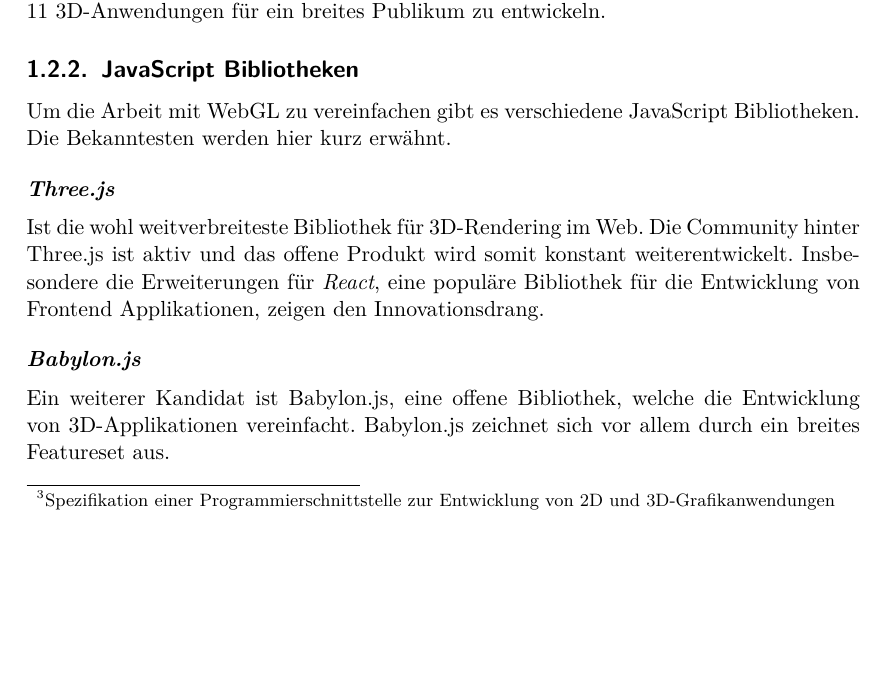
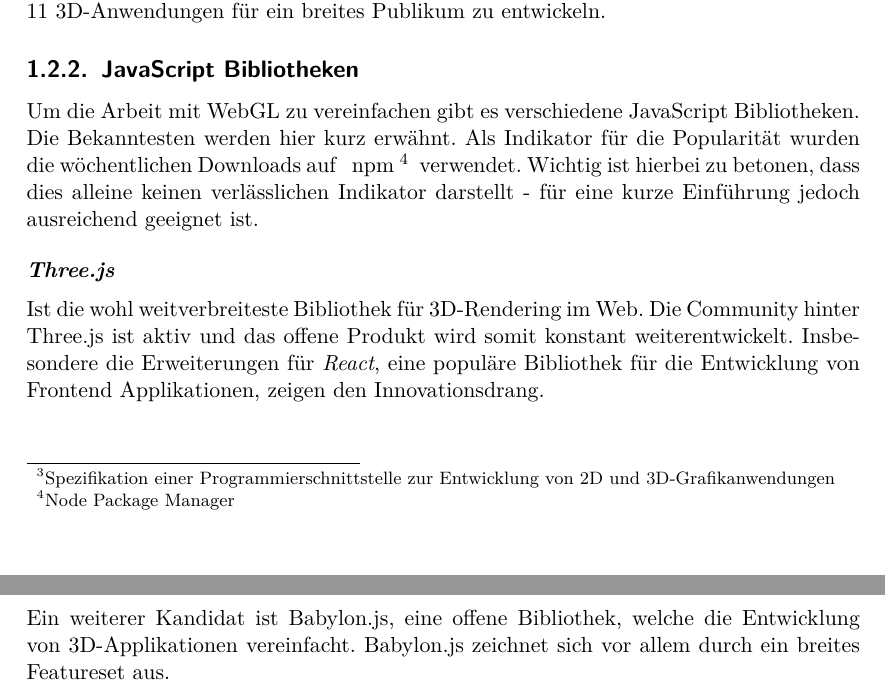
Before and after one commit to kreativwebdesign/lode, a LaTeX document (documentation/report/doc.tex, which reads documentation/report/parts/einleitung.tex): part of page 9 of 42 before the commit and two parts of pages 9 and 10 of 42 after it, the two joined at a grey line, cut so that both start at the same text, the shorter picture padded with empty space. Compiled offline with pdfLaTeX; a missing bibliography style is replaced by a similar one.

Commit message:
Rephrase intro to libraries

```diff
--- a/documentation/report/parts/einleitung.tex
+++ b/documentation/report/parts/einleitung.tex
@@ -38,7 +38,7 @@
 Nicht nur das Alter, sondern auch die Natur der Web-Plattform haben dazu beigetragen, dass WebGL ein langsames Wachstum verspürt hat. Um einen Webstandard wie WebGL einsetzen zu können müssen alle grossen Browser die Spezifikation implementieren. Ansonsten kann der grosse Vorteil des Webs – einfache Verteilung an alle Benutzer – nicht in vollem Umfang genutzt werden. So hat zum Beispiel Internet Explorer 10 keinen Support und es wurde erstmals Ende 2013 möglich im Internet Explorer 11 3D-Anwendungen für ein breites Publikum zu entwickeln.
 
 \subsection{JavaScript Bibliotheken}
-Um die Arbeit mit WebGL zu vereinfachen gibt es verschiedene JavaScript Bibliotheken. Die Bekanntesten werden hier kurz erwähnt.
+Um die Arbeit mit WebGL zu vereinfachen gibt es verschiedene JavaScript Bibliotheken. Die Bekanntesten werden hier kurz erwähnt. Als Indikator für die Popularität wurden die wöchentlichen Downloads auf \fgls{npm}{Node Package Manager} verwendet. Wichtig ist hierbei zu betonen, dass dies alleine keinen verlässlichen Indikator darstellt - für eine kurze Einführung jedoch ausreichend geeignet ist.
 
 \paragraph{Three.js}
 Ist die wohl weitverbreiteste Bibliothek für 3D-Rendering im Web. Die Community hinter Three.js ist aktiv und das offene Produkt wird somit konstant weiterentwickelt. Insbesondere die Erweiterungen für \e{React}, eine populäre Bibliothek für die Entwicklung von Frontend Applikationen, zeigen den Innovationsdrang.
```
Also changed, not shown: documentation/report/parts/vorgehen_methoden.tex (+1 -1 lines).
